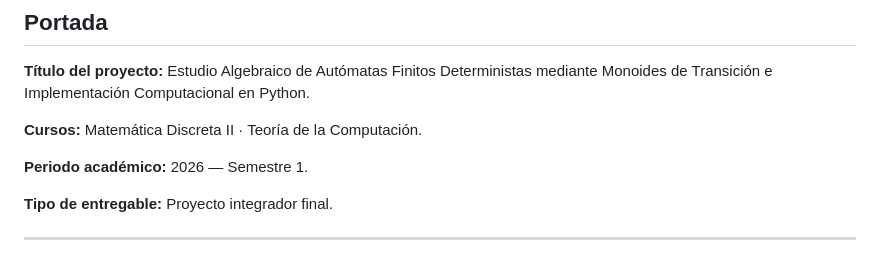
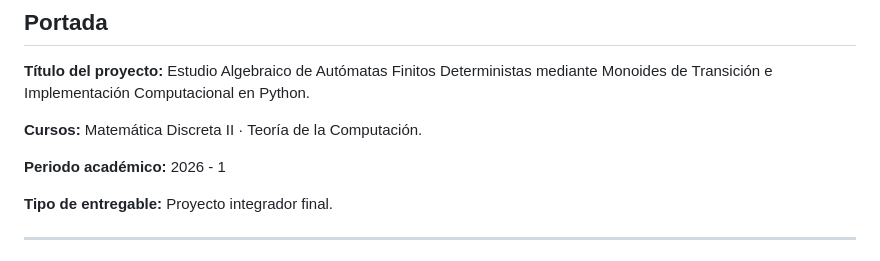
Before and after one commit to Arax48/syntactic-monoid, a Markdown page: docs/report.md, the part around the change. GitHub-like rendering.

Commit message:
Little Changes

```diff
--- a/docs/report.md
+++ b/docs/report.md
@@ -9,7 +9,7 @@ mediante Monoides de Transición e Implementación Computacional en Python.
 
 **Cursos:** Matemática Discreta II · Teoría de la Computación.
 
-**Periodo académico:** 2026 — Semestre 1.
+**Periodo académico:** 2026 - 1
 
 **Tipo de entregable:** Proyecto integrador final.
 
```
